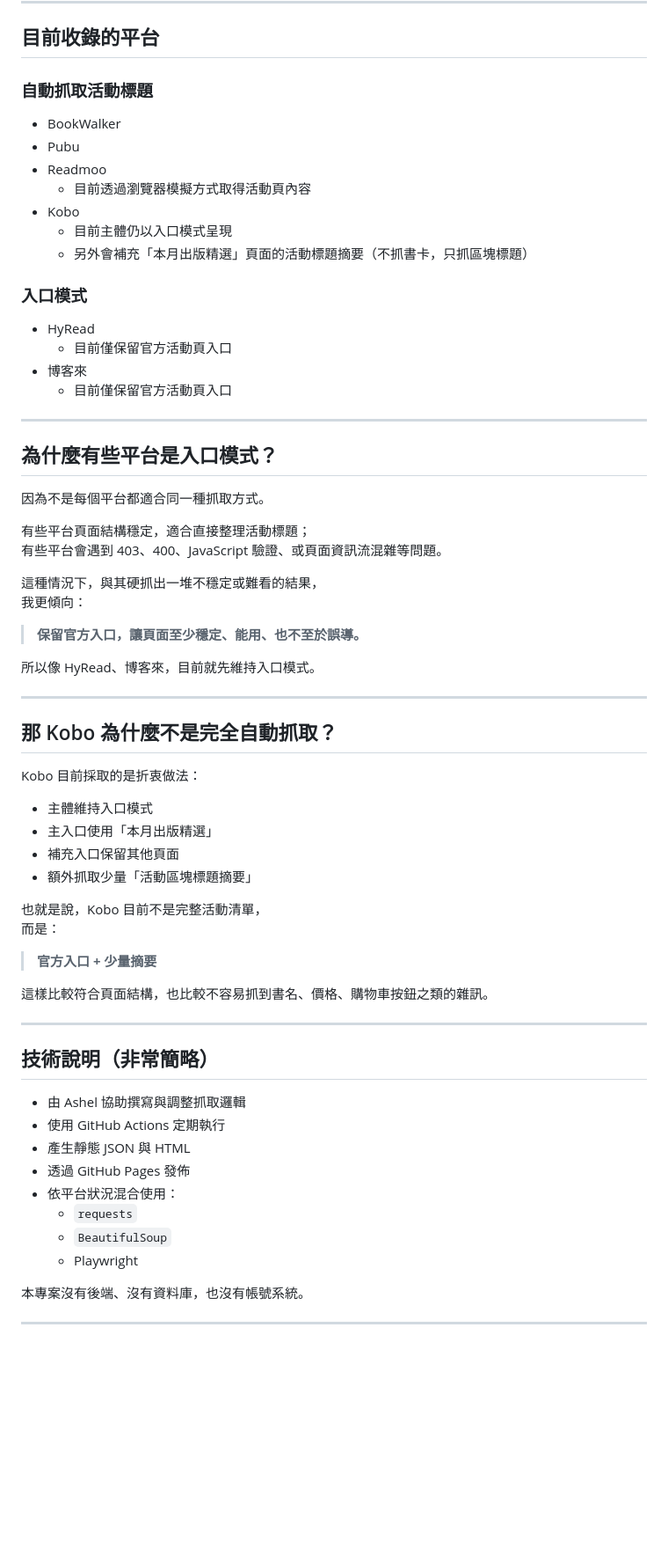
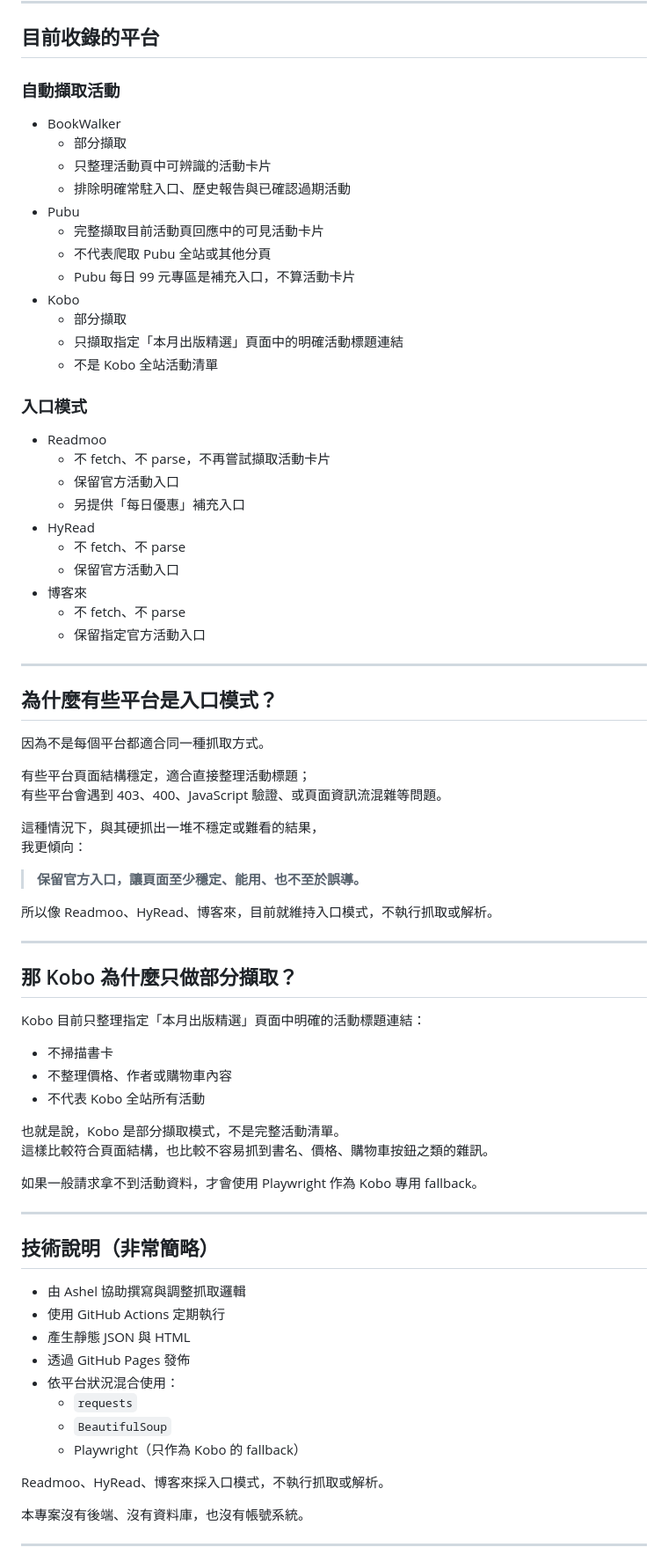
Before and after one commit to sapling1107/ebook-promotions, a Markdown page: README.md, the part around one of its changes. Shown at 88% size. Rendered like a GitHub page; blank space fills up the shorter version.

```diff
--- a/README.md
+++ b/README.md
@@ -49,20 +49,33 @@ https://sapling1107.github.io/ebook-promotions/
 
 ## 目前收錄的平台
 
-### 自動抓取活動標題
+### 自動擷取活動
+
 - BookWalker
+  - 部分擷取
+  - 只整理活動頁中可辨識的活動卡片
+  - 排除明確常駐入口、歷史報告與已確認過期活動
 - Pubu
-- Readmoo
-  - 目前透過瀏覽器模擬方式取得活動頁內容
+  - 完整擷取目前活動頁回應中的可見活動卡片
+  - 不代表爬取 Pubu 全站或其他分頁
+  - Pubu 每日 99 元專區是補充入口，不算活動卡片
 - Kobo
-  - 目前主體仍以入口模式呈現
-  - 另外會補充「本月出版精選」頁面的活動標題摘要（不抓書卡，只抓區塊標題）
+  - 部分擷取
+  - 只擷取指定「本月出版精選」頁面中的明確活動標題連結
+  - 不是 Kobo 全站活動清單
 
 ### 入口模式
+
+- Readmoo
+  - 不 fetch、不 parse，不再嘗試擷取活動卡片
+  - 保留官方活動入口
+  - 另提供「每日優惠」補充入口
 - HyRead
-  - 目前僅保留官方活動頁入口
+  - 不 fetch、不 parse
+  - 保留官方活動入口
 - 博客來
-  - 目前僅保留官方活動頁入口
+  - 不 fetch、不 parse
+  - 保留指定官方活動入口
 
 ---
 
@@ -78,25 +91,22 @@ https://sapling1107.github.io/ebook-promotions/
 
 > **保留官方入口，讓頁面至少穩定、能用、也不至於誤導。**
 
-所以像 HyRead、博客來，目前就先維持入口模式。
+所以像 Readmoo、HyRead、博客來，目前就維持入口模式，不執行抓取或解析。
 
 ---
 
-## 那 Kobo 為什麼不是完全自動抓取？
+## 那 Kobo 為什麼只做部分擷取？
 
-Kobo 目前採取的是折衷做法：
+Kobo 目前只整理指定「本月出版精選」頁面中明確的活動標題連結：
 
-- 主體維持入口模式
-- 主入口使用「本月出版精選」
-- 補充入口保留其他頁面
-- 額外抓取少量「活動區塊標題摘要」
+- 不掃描書卡
+- 不整理價格、作者或購物車內容
+- 不代表 Kobo 全站所有活動
 
-也就是說，Kobo 目前不是完整活動清單，
-而是：
+也就是說，Kobo 是部分擷取模式，不是完整活動清單。
+這樣比較符合頁面結構，也比較不容易抓到書名、價格、購物車按鈕之類的雜訊。
 
-> **官方入口 + 少量摘要**
-
-這樣比較符合頁面結構，也比較不容易抓到書名、價格、購物車按鈕之類的雜訊。
+如果一般請求拿不到活動資料，才會使用 Playwright 作為 Kobo 專用 fallback。
 
 ---
 
@@ -109,7 +119,9 @@ Kobo 目前採取的是折衷做法：
 - 依平台狀況混合使用：
   - `requests`
   - `BeautifulSoup`
-  - Playwright
+  - Playwright（只作為 Kobo 的 fallback）
+
+Readmoo、HyRead、博客來採入口模式，不執行抓取或解析。
 
 本專案沒有後端、沒有資料庫，也沒有帳號系統。
 
```
Also changed, not shown: other parts of README.md (+1 -1 lines).
